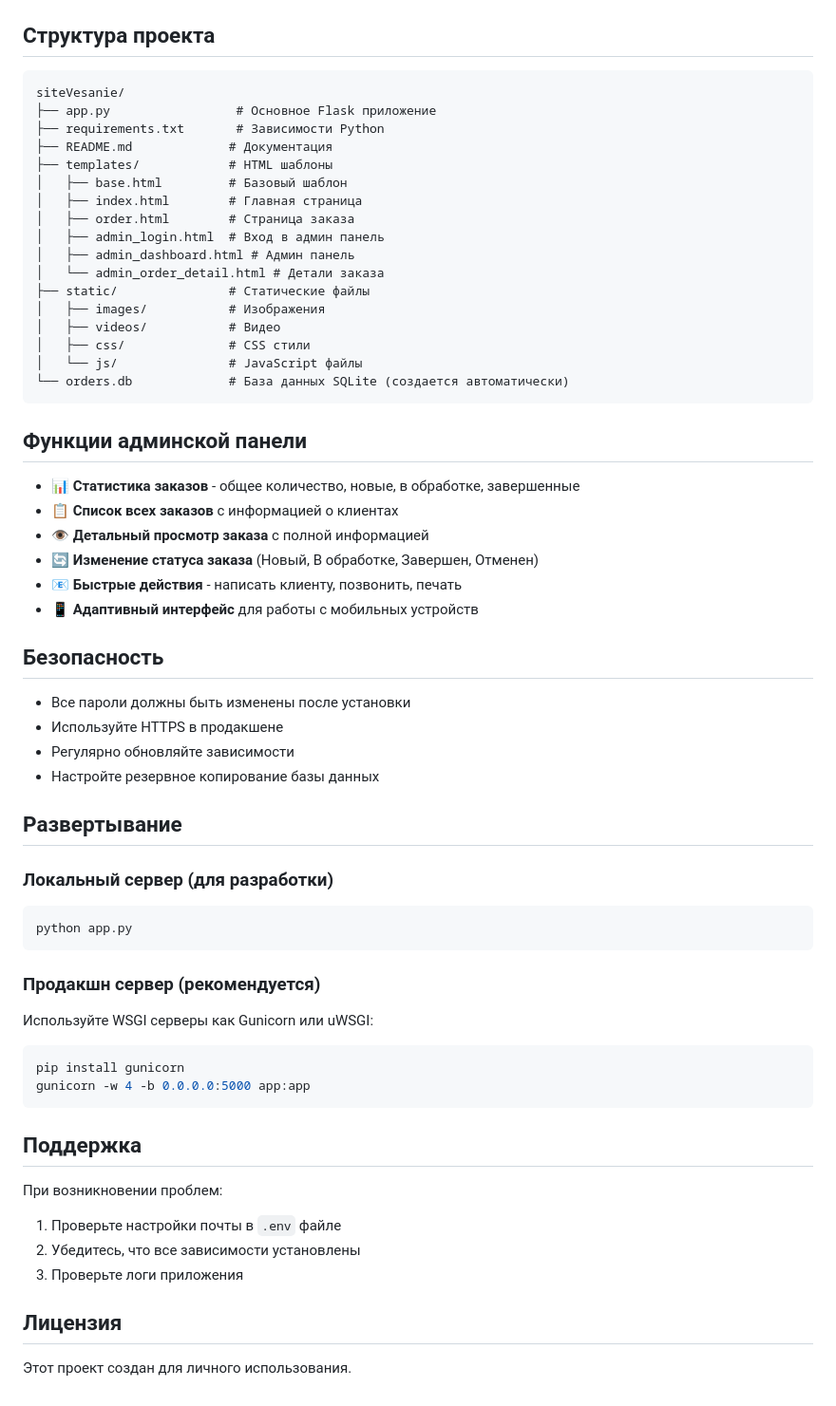
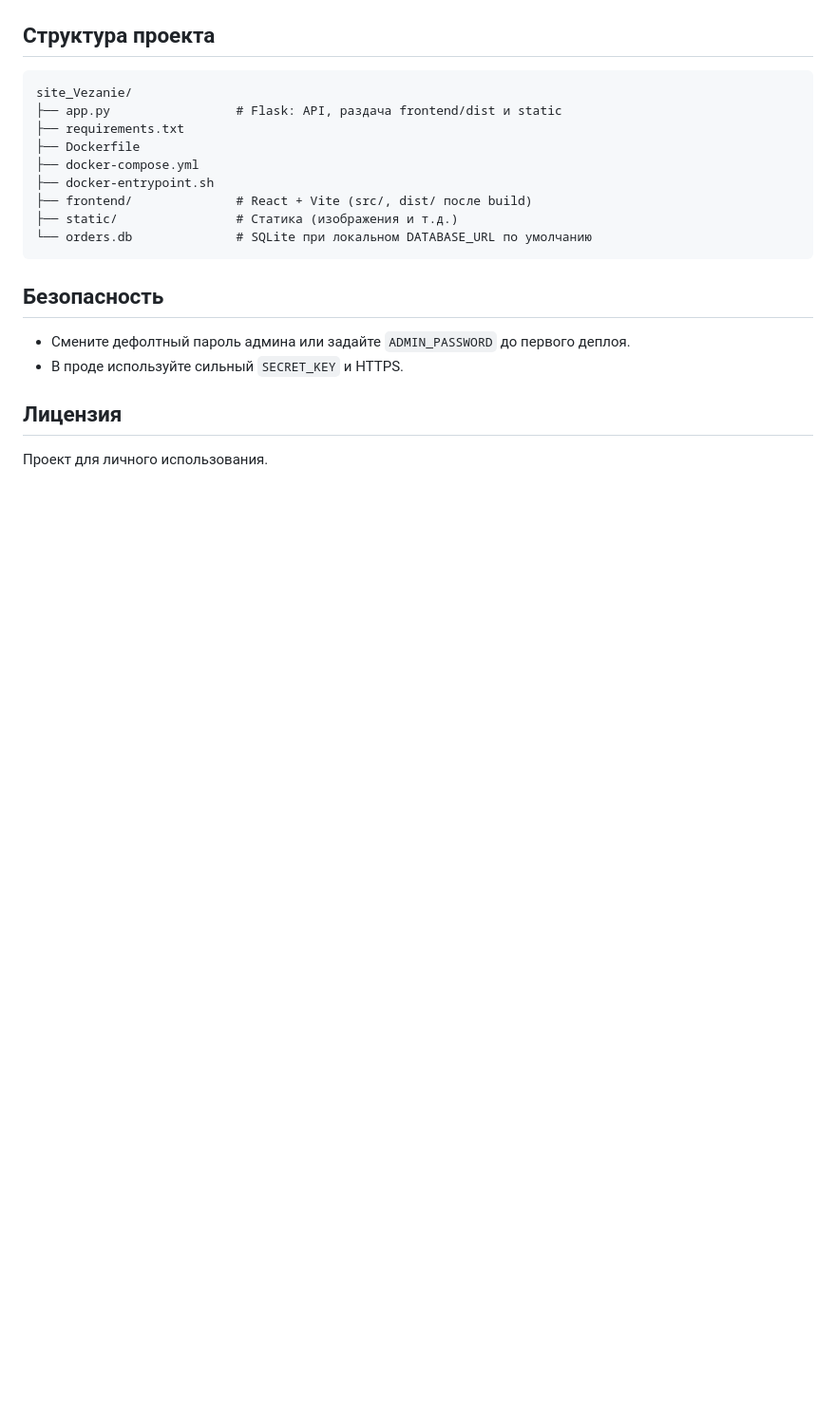
Before and after one commit to Shorlotik/site_Vezanie, a Markdown page: README.md, the part around one of its changes. Shown at 95% size. Rendered like a GitHub page; blank space fills up the shorter version.

````diff
--- a/README.md
+++ b/README.md
@@ -64,63 +81,22 @@ python app.py
 ## Структура проекта
 
 ```
-siteVesanie/
-├── app.py                 # Основное Flask приложение
-├── requirements.txt       # Зависимости Python
-├── README.md             # Документация
-├── templates/            # HTML шаблоны
-│   ├── base.html         # Базовый шаблон
-│   ├── index.html        # Главная страница
-│   ├── order.html        # Страница заказа
-│   ├── admin_login.html  # Вход в админ панель
-│   ├── admin_dashboard.html # Админ панель
-│   └── admin_order_detail.html # Детали заказа
-├── static/               # Статические файлы
-│   ├── images/           # Изображения
-│   ├── videos/           # Видео
-│   ├── css/              # CSS стили
-│   └── js/               # JavaScript файлы
-└── orders.db             # База данных SQLite (создается автоматически)
+site_Vezanie/
+├── app.py                 # Flask: API, раздача frontend/dist и static
+├── requirements.txt
+├── Dockerfile
+├── docker-compose.yml
+├── docker-entrypoint.sh
+├── frontend/              # React + Vite (src/, dist/ после build)
+├── static/                # Статика (изображения и т.д.)
+└── orders.db              # SQLite при локальном DATABASE_URL по умолчанию
 ```
-
-## Функции админской панели
-
-- 📊 **Статистика заказов** - общее количество, новые, в обработке, завершенные
-- 📋 **Список всех заказов** с информацией о клиентах
-- 👁️ **Детальный просмотр заказа** с полной информацией
-- 🔄 **Изменение статуса заказа** (Новый, В обработке, Завершен, Отменен)
-- 📧 **Быстрые действия** - написать клиенту, позвонить, печать
-- 📱 **Адаптивный интерфейс** для работы с мобильных устройств
 
 ## Безопасность
 
-- Все пароли должны быть изменены после установки
-- Используйте HTTPS в продакшене
-- Регулярно обновляйте зависимости
-- Настройте резервное копирование базы данных
-
-## Развертывание
-
-### Локальный сервер (для разработки)
-```bash
-python app.py
-```
-
-### Продакшн сервер (рекомендуется)
-Используйте WSGI серверы как Gunicorn или uWSGI:
-
-```bash
-pip install gunicorn
-gunicorn -w 4 -b 0.0.0.0:5000 app:app
-```
-
-## Поддержка
-
-При возникновении проблем:
-1. Проверьте настройки почты в `.env` файле
-2. Убедитесь, что все зависимости установлены
-3. Проверьте логи приложения
+- Смените дефолтный пароль админа или задайте `ADMIN_PASSWORD` до первого деплоя.
+- В проде используйте сильный `SECRET_KEY` и HTTPS.
 
 ## Лицензия
 
-Этот проект создан для личного использования.
+Проект для личного использования.
````
Also changed, not shown: other parts of README.md (+57 -40 lines).
